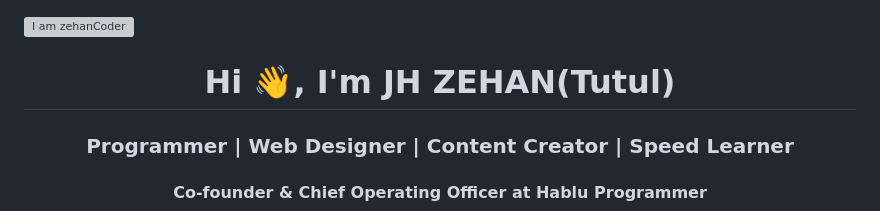
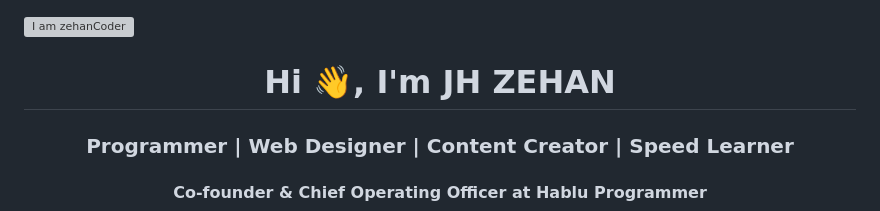
Before and after one commit to zehancoder/zehanportfolio, a Markdown page: README.md, the part around the change. Rendered like a GitHub page; grey boxes are pictures that could not be loaded.

```diff
--- a/README.md
+++ b/README.md
@@ -1,6 +1,6 @@
 ![I am zehanCoder](https://github.com/zehancoder)
 
-<h1 align="center">Hi 👋, I'm JH ZEHAN(Tutul)</h1>
+<h1 align="center">Hi 👋, I'm JH ZEHAN</h1>
 <h3 align="center">Programmer | Web Designer | Content Creator | Speed Learner</h3>
 <h4 align="center">Co-founder & Chief Operating Officer at Hablu Programmer</h4>
 
```
